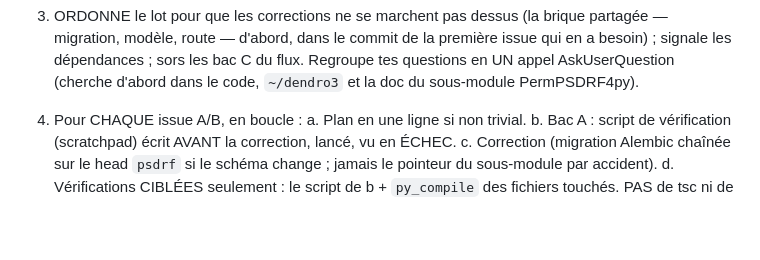
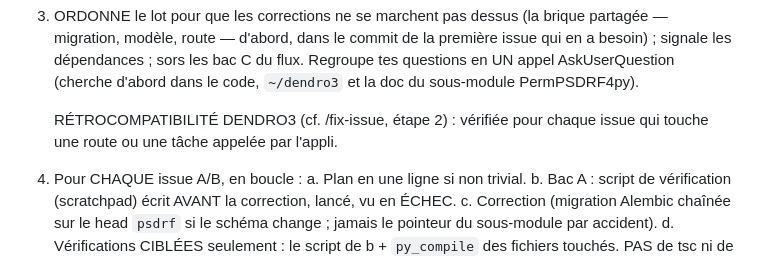
Before and after one commit to RNF-SI/gn_module_psdrf, a Markdown page: .claude/commands/fix-lot.md, the part around the change. GitHub-like rendering; blank space fills up the shorter version.

```diff
--- a/.claude/commands/fix-lot.md
+++ b/.claude/commands/fix-lot.md
@@ -26,6 +26,9 @@ Contexte préchargé :
    issue qui en a besoin) ; signale les dépendances ; sors les bac C du flux.
    Regroupe tes questions en UN appel AskUserQuestion (cherche d'abord dans le
    code, `~/dendro3` et la doc du sous-module PermPSDRF4py).
+
+   RÉTROCOMPATIBILITÉ DENDRO3 (cf. /fix-issue, étape 2) : vérifiée pour chaque
+   issue qui touche une route ou une tâche appelée par l'appli.
 
 4. Pour CHAQUE issue A/B, en boucle :
    a. Plan en une ligne si non trivial.
```
Also changed, not shown: .claude/commands/fix-issue.md (+4 -0 lines).
